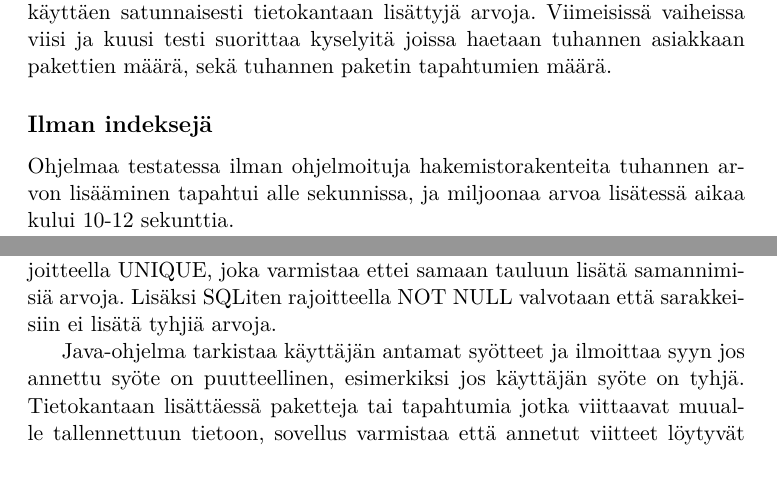
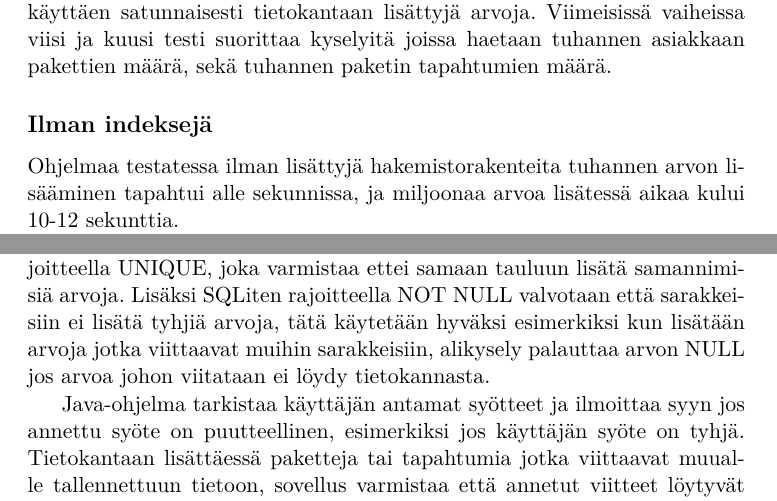
Before and after one commit to Viltska/sql-app-training, a LaTeX document (raportti/ville_manninen.tex): two parts of pages 6 and 7 of 22, joined at a grey line, cut so that both start at the same text, the shorter picture padded with empty space. The pictures show the PDF file raportti/ville_manninen.pdf that the author committed with the source.

Commit message:
raportti update

```diff
--- a/raportti/ville_manninen.tex
+++ b/raportti/ville_manninen.tex
@@ -109,7 +109,7 @@ Ohjelmaan sisältyy automaattinen tehokkuustesti jonka avulla voidaan testata ti
 Testin vaiheissa yhdestä neljään tietokantaan lisätään tuhat asiakasta, paikkaa ja pakettia. Seuraavaksi tietokantaan lisätään miljoona tapahtumaa käyttäen satunnaisesti tietokantaan lisättyjä arvoja. Viimeisissä vaiheissa viisi ja kuusi testi suorittaa kyselyitä joissa haetaan tuhannen asiakkaan pakettien määrä, sekä tuhannen paketin tapahtumien määrä.
 
 \subsection*{Ilman indeksejä}
-Ohjelmaa testatessa ilman ohjelmoituja hakemistorakenteita tuhannen arvon lisääminen tapahtui alle sekunnissa, ja miljoonaa arvoa lisätessä aikaa kului 10-12 sekunttia.
+Ohjelmaa testatessa ilman lisättyjä hakemistorakenteita tuhannen arvon lisääminen tapahtui alle sekunnissa, ja miljoonaa arvoa lisätessä aikaa kului 10-12 sekunttia.
 
 Kyselyitä suorittaessa tehokkuuteen vaikutti merkittävästi haettavan taulukon koko. Haettaessa asiakkaan pakettien määrää tuhannen arvon taulukosta aikaa kului alle sekuntti, Kun haettiin paketin tapahtumien määrää miljoonan arvon taulukosta aikaa kului noin minuutti.
 
@@ -122,7 +122,7 @@ Huomattavaa oli myös se missä kohdassa testiä indeksi lisättiin, kun indeksi
 \newpage
 \section{Tietokannan eheys}
 Ohjelman tietokannan eheyttä pidetään yllä käyttämällä SQLiten sekä Javan tarjoamia ominaisuuksia.
-Tietokantaan ei ole mahdollista luoda samannimisiä asiakkaita tai paikkoja, eikä tietokantaan luoduille paketeille saa antaa samaa seurantakoodia. Samannimisiä syötteitä valvotaan SQLiten rajoitteella UNIQUE, joka varmistaa ettei samaan tauluun lisätä samannimisiä arvoja. Lisäksi SQLiten rajoitteella NOT NULL valvotaan että sarakkeisiin ei lisätä tyhjiä arvoja.
+Tietokantaan ei ole mahdollista luoda samannimisiä asiakkaita tai paikkoja, eikä tietokantaan luoduille paketeille saa antaa samaa seurantakoodia. Samannimisiä syötteitä valvotaan SQLiten rajoitteella UNIQUE, joka varmistaa ettei samaan tauluun lisätä samannimisiä arvoja. Lisäksi SQLiten rajoitteella NOT NULL valvotaan että sarakkeisiin ei lisätä tyhjiä arvoja, tätä käytetään hyväksi esimerkiksi kun lisätään arvoja jotka viittaavat muihin sarakkeisiin, alikysely palauttaa arvon NULL jos arvoa johon viitataan ei löydy tietokannasta.
 
 Java-ohjelma tarkistaa käyttäjän antamat syötteet ja ilmoittaa syyn jos annettu syöte on puutteellinen, esimerkiksi jos käyttäjän syöte on tyhjä. Tietokantaan lisättäessä paketteja tai tapahtumia jotka viittaavat muualle tallennettuun tietoon, sovellus varmistaa että annetut viitteet löytyvät tietokannasta.
 
```
Also changed, not shown: raportti/ville_manninen.pdf, 1 other file.
